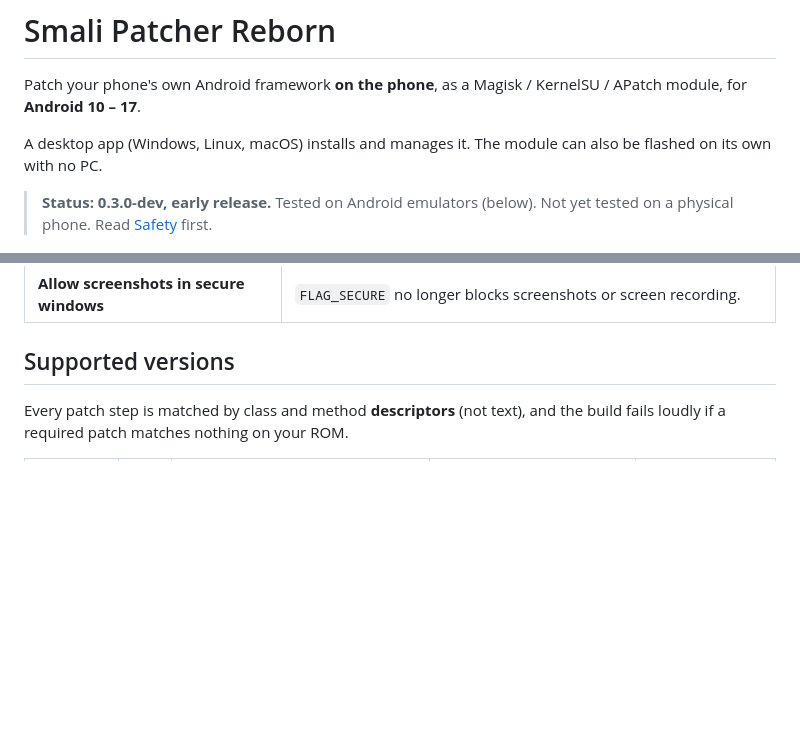
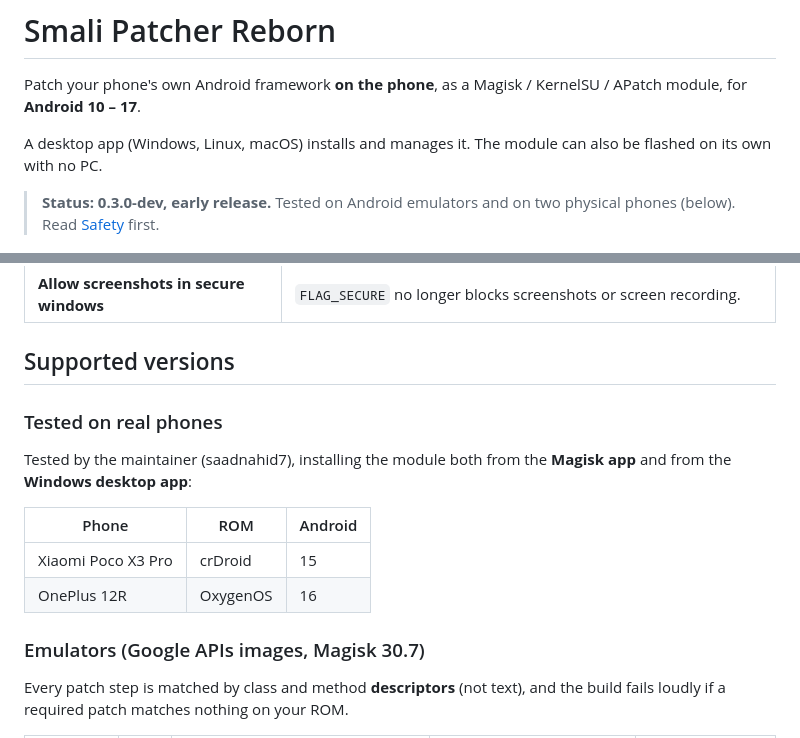
Before and after one commit to saadnahid7/SmaliPatcherReborn, a Markdown page: README.md, 2 parts joined by grey strips. Drawn GitHub-style; blank space fills up the shorter version.

Commit message:
README: record testing on Poco X3 Pro (crDroid, Android 15) and OnePlus 12R (OxygenOS, Android 16)

```diff
--- a/README.md
+++ b/README.md
@@ -4,7 +4,7 @@ Patch your phone's own Android framework **on the phone**, as a Magisk / KernelS
 
 A desktop app (Windows, Linux, macOS) installs and manages it. The module can also be flashed on its own with no PC.
 
-> **Status: 0.3.0-dev, early release.** Tested on Android emulators (below). Not yet tested on a physical phone. Read [Safety](#safety) first.
+> **Status: 0.3.0-dev, early release.** Tested on Android emulators and on two physical phones (below). Read [Safety](#safety) first.
 
 ![Smali Patcher Reborn desktop app](docs/img/app-main.png)
 
@@ -21,6 +21,17 @@ Smali Patcher Reborn edits `services.jar` (the system server) on your device at
 | **Allow screenshots in secure windows** | `FLAG_SECURE` no longer blocks screenshots or screen recording. |
 
 ## Supported versions
+
+### Tested on real phones
+
+Tested by the maintainer (saadnahid7), installing the module both from the **Magisk app** and from the **Windows desktop app**:
+
+| Phone | ROM | Android |
+|---|---|---|
+| Xiaomi Poco X3 Pro | crDroid | 15 |
+| OnePlus 12R | OxygenOS | 16 |
+
+### Emulators (Google APIs images, Magisk 30.7)
 
 Every patch step is matched by class and method **descriptors** (not text), and the build fails loudly if a required patch matches nothing on your ROM.
 
```
